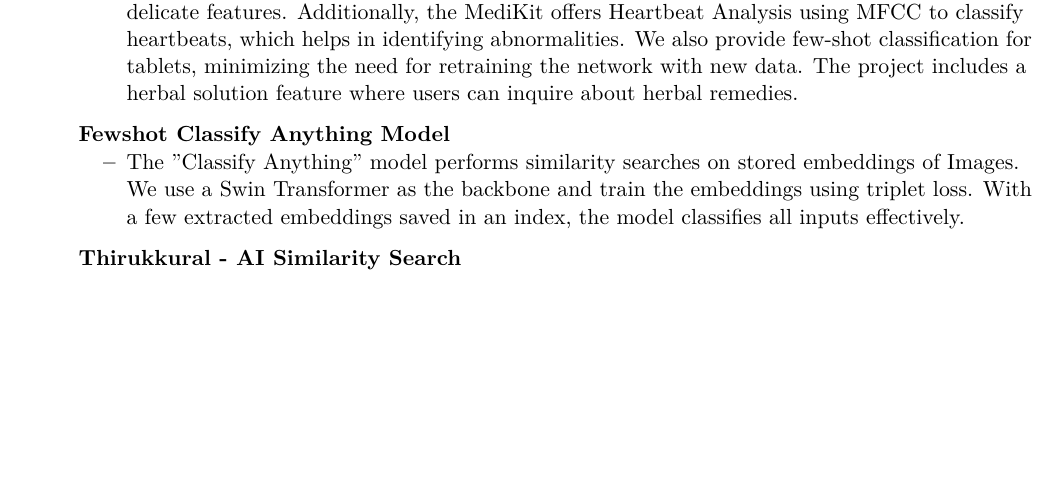
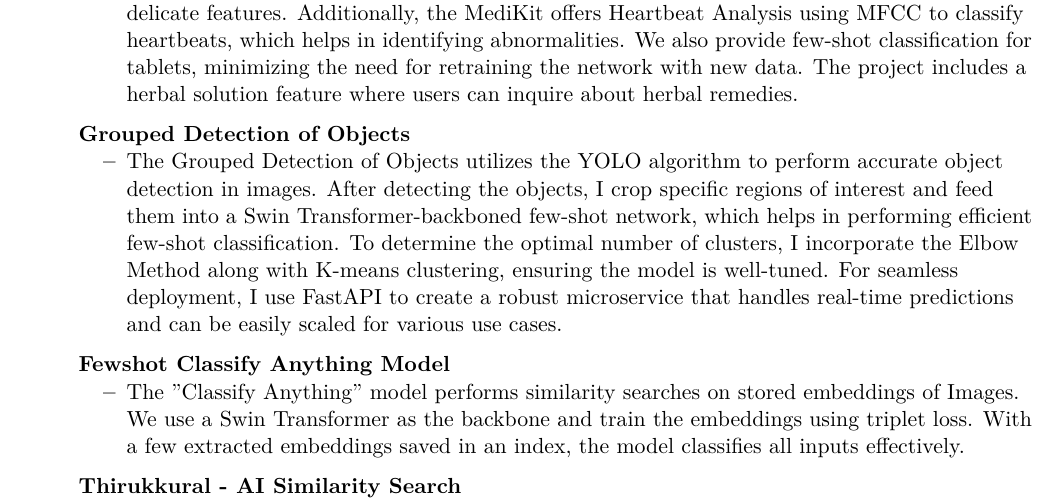
Before and after one commit to arihara-sudhan/resume, a LaTeX document (main.tex): part of page 2 of 3, cut so that both start at the same text, the shorter picture padded with empty space. Compiled offline with pdfLaTeX.

Commit message:
Update main.tex

```diff
--- a/main.tex
+++ b/main.tex
@@ -144,6 +144,13 @@
 	\end{itemize}
 
 \item[]
+	\textbf{Grouped Detection of Objects}
+	\vspace{-3mm}
+	\begin{itemize}
+		\resitem{The Grouped Detection of Objects utilizes the YOLO algorithm to perform accurate object detection in images. After detecting the objects, I crop specific regions of interest and feed them into a Swin Transformer-backboned few-shot network, which helps in performing efficient few-shot classification. To determine the optimal number of clusters, I incorporate the Elbow Method along with K-means clustering, ensuring the model is well-tuned. For seamless deployment, I use FastAPI to create a robust microservice that handles real-time predictions and can be easily scaled for various use cases.}
+	\end{itemize}
+
+\item[]
 	\textbf{Fewshot Classify Anything Model}
 	\vspace{-3mm}
 	\begin{itemize}
```
